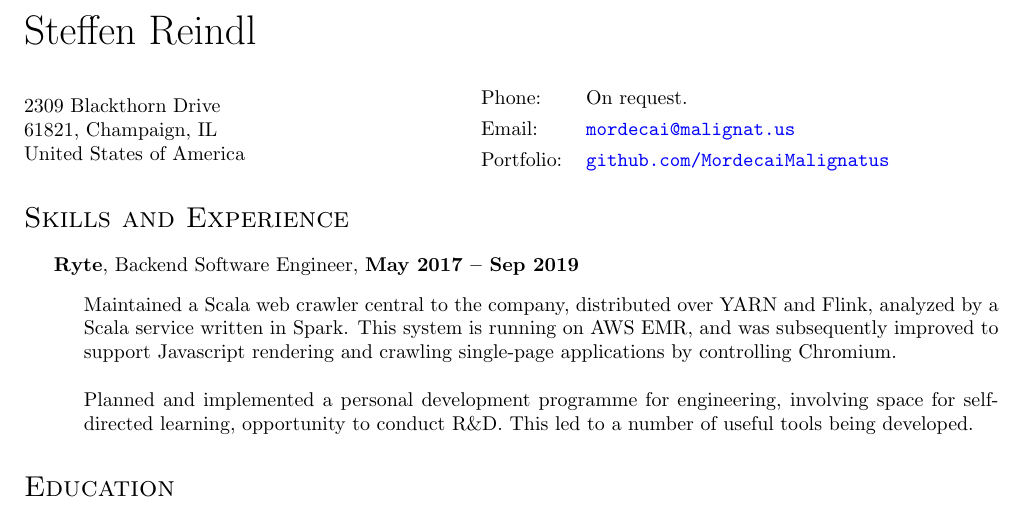
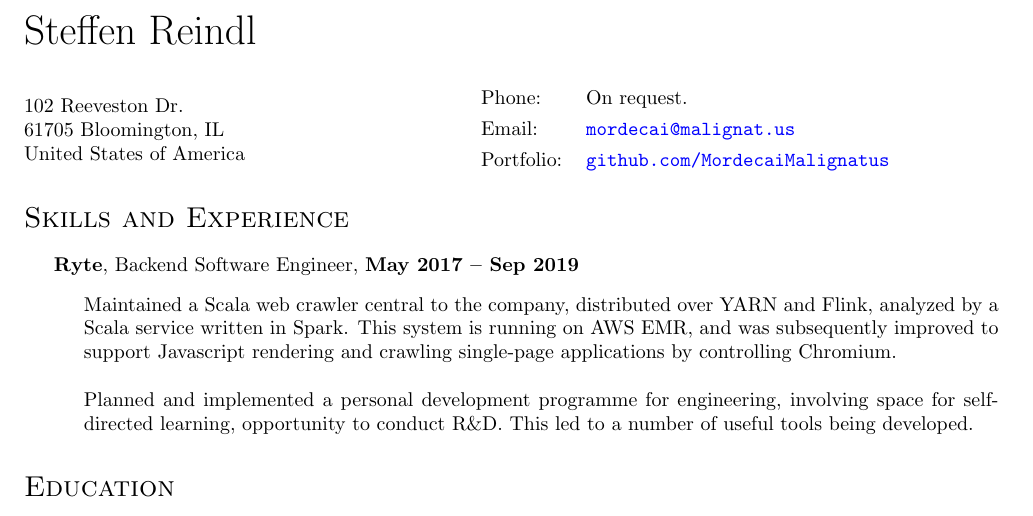
Before and after one commit to MordecaiMalignatus/cv, a LaTeX CV (cv.tex): part of the page, cut so that both start at the same text. Compiled offline with pdfLaTeX.

Commit message:
Update address after move

```diff
--- a/cv.tex
+++ b/cv.tex
@@ -83,8 +83,8 @@
 \vspace{0.25in}
 
 \begin{minipage}{0.45\linewidth}
-  2309 Blackthorn Drive\\
-  61821, Champaign, IL\\
+  102 Reeveston Dr.\\
+  61705 Bloomington, IL\\
   United States of America
 \end{minipage}
 \begin{minipage}{0.45\linewidth}
```
Also changed, not shown: cv.pdf.
